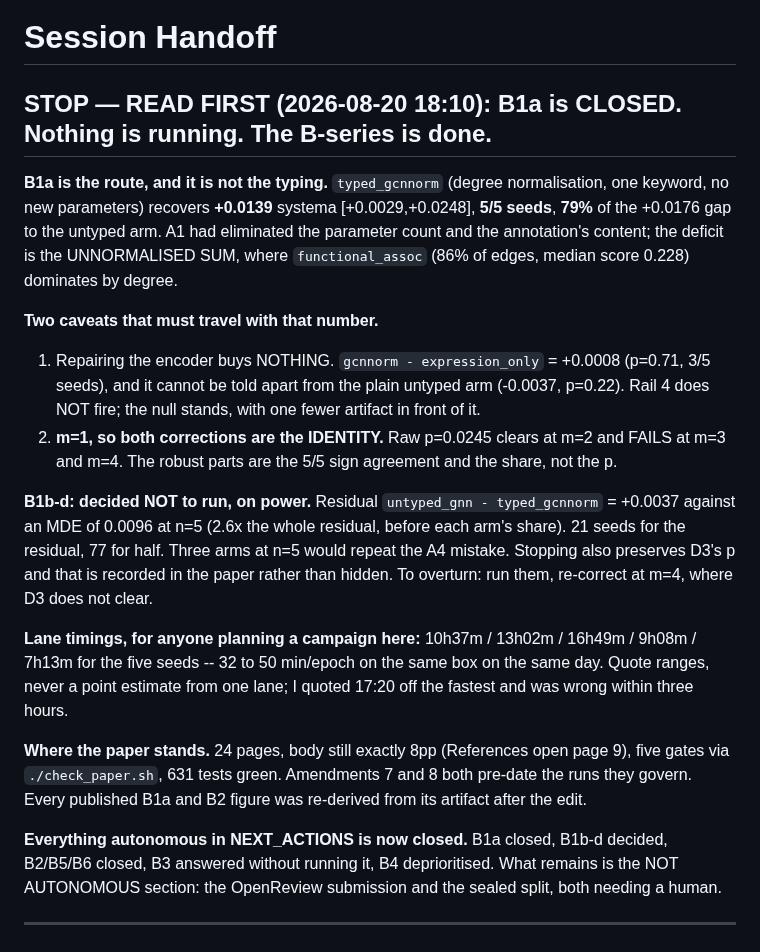
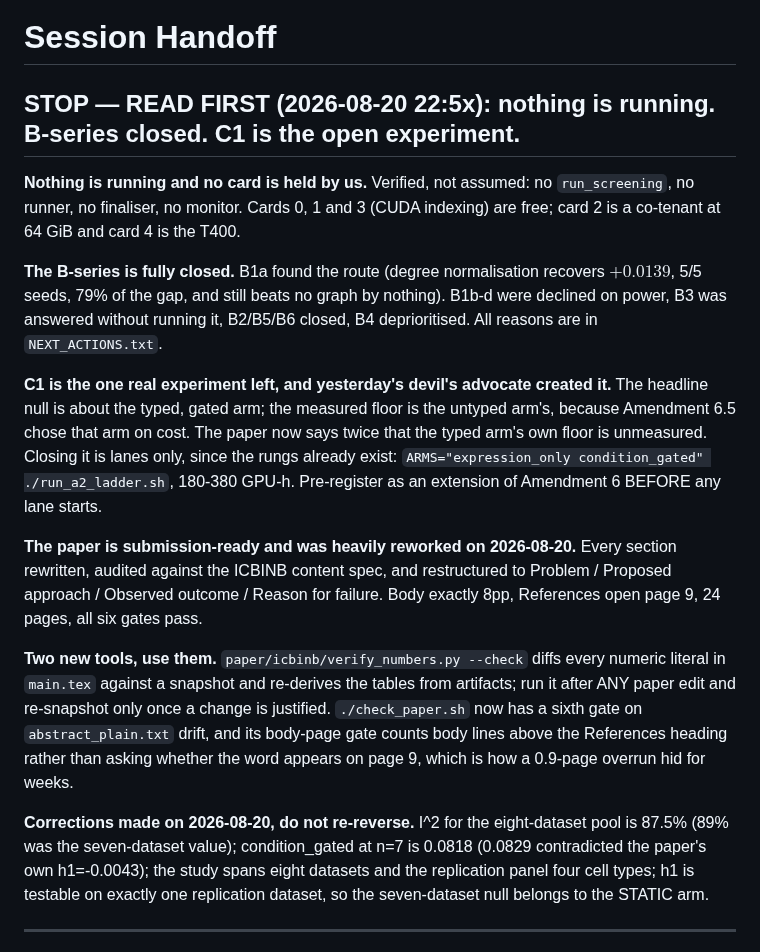
Before and after one commit to Vijayavallabh/tcell-causal-ppi, a Markdown page: session-handoff.md, the part around the change. Rendered like a GitHub page.

Commit message:
Handoff: nothing running, B-series closed, C1 open, and the two new tools
The header knew nothing about 2026-08-20: the rewrite, the content-spec audit, the
restructure, or the two verification tools. It now leads with the state a resumer acts
on, names C1 as the only open experiment, and lists the four factual corrections made
yesterday so nobody re-reverses them.

```diff
--- a/session-handoff.md
+++ b/session-handoff.md
@@ -1,35 +1,35 @@
 # Session Handoff
 
-## STOP — READ FIRST (2026-08-20 18:10): B1a is CLOSED. Nothing is running. The B-series is done.
+## STOP — READ FIRST (2026-08-20 22:5x): nothing is running. B-series closed. C1 is the open experiment.
 
-**B1a is the route, and it is not the typing.** `typed_gcnnorm` (degree normalisation, one keyword, no
-new parameters) recovers **+0.0139** systema [+0.0029,+0.0248], **5/5 seeds**, **79%** of the +0.0176
-gap to the untyped arm. A1 had eliminated the parameter count and the annotation's content; the deficit
-is the UNNORMALISED SUM, where `functional_assoc` (86% of edges, median score 0.228) dominates by degree.
+**Nothing is running and no card is held by us.** Verified, not assumed: no `run_screening`, no runner,
+no finaliser, no monitor. Cards 0, 1 and 3 (CUDA indexing) are free; card 2 is a co-tenant at 64 GiB
+and card 4 is the T400.
 
-**Two caveats that must travel with that number.**
-1. Repairing the encoder buys NOTHING. `gcnnorm - expression_only` = +0.0008 (p=0.71, 3/5 seeds), and it
-   cannot be told apart from the plain untyped arm (-0.0037, p=0.22). Rail 4 does NOT fire; the null
-   stands, with one fewer artifact in front of it.
-2. **m=1, so both corrections are the IDENTITY.** Raw p=0.0245 clears at m=2 and FAILS at m=3 and m=4.
-   The robust parts are the 5/5 sign agreement and the share, not the p.
+**The B-series is fully closed.** B1a found the route (degree normalisation recovers $+0.0139$, 5/5
+seeds, 79% of the gap, and still beats no graph by nothing). B1b-d were declined on power, B3 was
+answered without running it, B2/B5/B6 closed, B4 deprioritised. All reasons are in `NEXT_ACTIONS.txt`.
 
-**B1b-d: decided NOT to run, on power.** Residual `untyped_gnn - typed_gcnnorm` = +0.0037 against an MDE
-of 0.0096 at n=5 (2.6x the whole residual, before each arm's share). 21 seeds for the residual, 77 for
-half. Three arms at n=5 would repeat the A4 mistake. Stopping also preserves D3's p and that is recorded
-in the paper rather than hidden. To overturn: run them, re-correct at m=4, where D3 does not clear.
+**C1 is the one real experiment left, and yesterday's devil's advocate created it.** The headline null
+is about the typed, gated arm; the measured floor is the untyped arm's, because Amendment 6.5 chose
+that arm on cost. The paper now says twice that the typed arm's own floor is unmeasured. Closing it is
+lanes only, since the rungs already exist: `ARMS="expression_only condition_gated" ./run_a2_ladder.sh`,
+180-380 GPU-h. Pre-register as an extension of Amendment 6 BEFORE any lane starts.
 
-**Lane timings, for anyone planning a campaign here:** 10h37m / 13h02m / 16h49m / 9h08m / 7h13m for the
-five seeds -- 32 to 50 min/epoch on the same box on the same day. Quote ranges, never a point estimate
-from one lane; I quoted 17:20 off the fastest and was wrong within three hours.
+**The paper is submission-ready and was heavily reworked on 2026-08-20.** Every section rewritten,
+audited against the ICBINB content spec, and restructured to Problem / Proposed approach / Observed
+outcome / Reason for failure. Body exactly 8pp, References open page 9, 24 pages, all six gates pass.
 
-**Where the paper stands.** 24 pages, body still exactly 8pp (References open page 9), five gates via
-`./check_paper.sh`, 631 tests green. Amendments 7 and 8 both pre-date the runs they govern. Every
-published B1a and B2 figure was re-derived from its artifact after the edit.
+**Two new tools, use them.** `paper/icbinb/verify_numbers.py --check` diffs every numeric literal in
+`main.tex` against a snapshot and re-derives the tables from artifacts; run it after ANY paper edit and
+re-snapshot only once a change is justified. `./check_paper.sh` now has a sixth gate on
+`abstract_plain.txt` drift, and its body-page gate counts body lines above the References heading
+rather than asking whether the word appears on page 9, which is how a 0.9-page overrun hid for weeks.
 
-**Everything autonomous in NEXT_ACTIONS is now closed.** B1a closed, B1b-d decided, B2/B5/B6 closed, B3
-answered without running it, B4 deprioritised. What remains is the NOT AUTONOMOUS section: the
-OpenReview submission and the sealed split, both needing a human.
+**Corrections made on 2026-08-20, do not re-reverse.** I^2 for the eight-dataset pool is 87.5% (89% was
+the seven-dataset value); condition_gated at n=7 is 0.0818 (0.0829 contradicted the paper's own
+h1=-0.0043); the study spans eight datasets and the replication panel four cell types; h1 is testable
+on exactly one replication dataset, so the seven-dataset null belongs to the STATIC arm.
 
 ---
 
```
